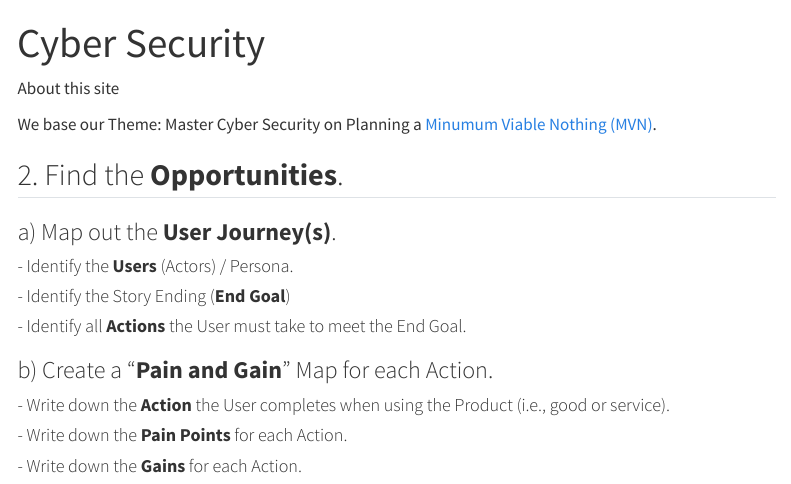
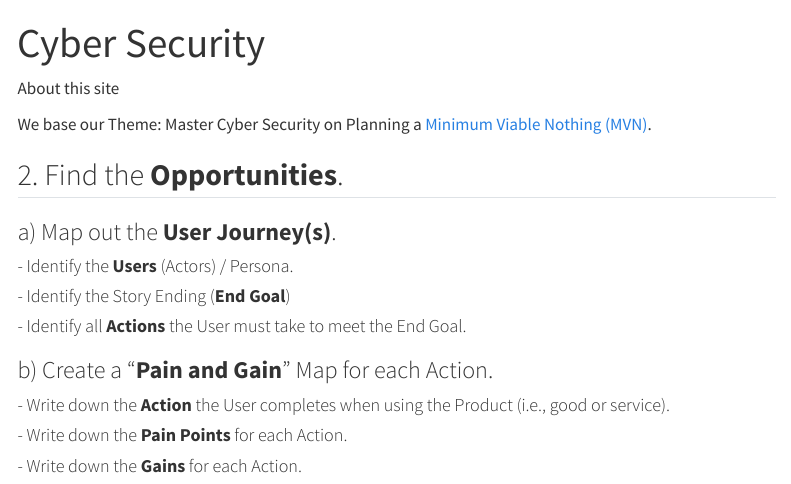
Before and after one commit to vanHeemstraSystems/learning-web-security-themes, a Quarto document (cyber-security.qmd): the page in a window 1100 px wide, from its top. Rendered offline with R 4.5, knitr and Pandoc in place of Quarto, with nearby package versions; menus at the side of the page are left out.

Commit message:
Update cyber-security.qmd

```diff
--- a/cyber-security.qmd
+++ b/cyber-security.qmd
@@ -4,7 +4,7 @@ title: "Cyber Security"
 
 About this site
 
-We base our Theme: Master Cyber Security on Planning a [Minumum Viable Nothing (MVN)](https://github.com/vanHeemstraSystems/minimum-viable-nothing).
+We base our Theme: Master Cyber Security on Planning a [Minimum Viable Nothing (MVN)](https://github.com/vanHeemstraSystems/minimum-viable-nothing).
 
 ## 2. Find the **Opportunities**.
 
```
